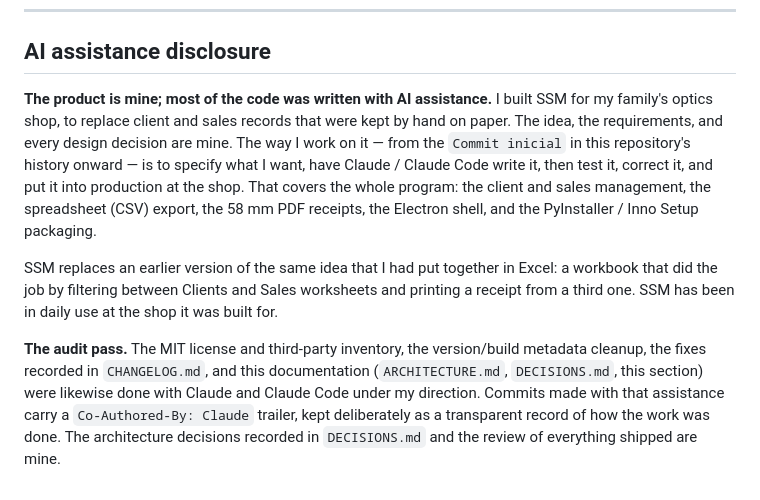
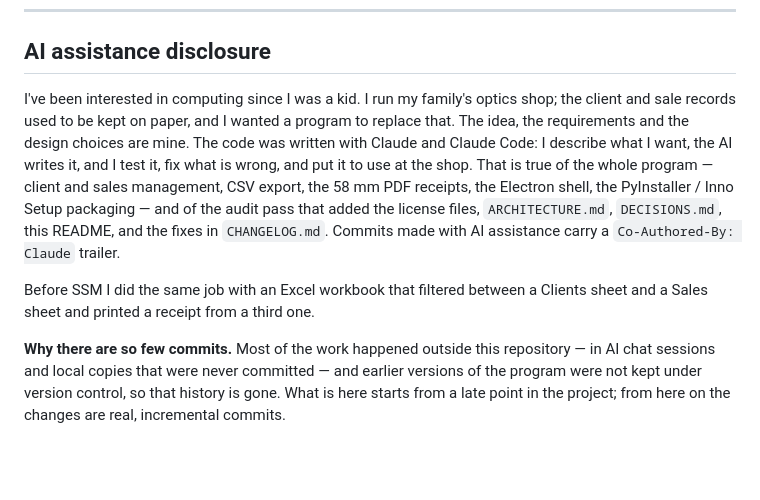
Before and after one commit to LeviPantaleao/simple-sales-management, a Markdown page: README.md, the part around the change. Rendered like a GitHub page; blank space fills up the shorter version.

Commit message:
README: make the AI disclosure plainer, explain the short history
- Reframe the background line: interested in computing since childhood,
  not a self-taught programmer. Drop the "every design decision" phrasing
  and the separate audit-pass heading; keep it direct.
- Add "Why there are so few commits": the work happened outside this
  repository (AI chat sessions, uncommitted local copies) and earlier
  versions were never under version control, so that history is gone;
  from here on the commits are real and incremental.

Co-Authored-By: Claude <noreply@anthropic.com>

```diff
--- a/README.md
+++ b/README.md
@@ -273,25 +273,23 @@ copyleft license texts are in [`LICENSES/`](LICENSES/).
 
 ## AI assistance disclosure
 
-**The product is mine; most of the code was written with AI assistance.**
-I built SSM for my family's optics shop, to replace client and sales records
-that were kept by hand on paper. The idea, the requirements, and every design
-decision are mine. The way I work on it — from the `Commit inicial` in this
-repository's history onward — is to specify what I want, have Claude / Claude
-Code write it, then test it, correct it, and put it into production at the
-shop. That covers the whole program: the client and sales management, the
-spreadsheet (CSV) export, the 58 mm PDF receipts, the Electron shell, and the
-PyInstaller / Inno Setup packaging.
+I've been interested in computing since I was a kid. I run my family's optics
+shop; the client and sale records used to be kept on paper, and I wanted a
+program to replace that. The idea, the requirements and the design choices are
+mine. The code was written with Claude and Claude Code: I describe what I
+want, the AI writes it, and I test it, fix what is wrong, and put it to use at
+the shop. That is true of the whole program — client and sales management, CSV
+export, the 58 mm PDF receipts, the Electron shell, the PyInstaller / Inno
+Setup packaging — and of the audit pass that added the license files,
+`ARCHITECTURE.md`, `DECISIONS.md`, this README, and the fixes in
+`CHANGELOG.md`. Commits made with AI assistance carry a `Co-Authored-By:
+Claude` trailer.
 
-SSM replaces an earlier version of the same idea that I had put together in
-Excel: a workbook that did the job by filtering between Clients and Sales
-worksheets and printing a receipt from a third one. SSM has been in daily use
-at the shop it was built for.
+Before SSM I did the same job with an Excel workbook that filtered between a
+Clients sheet and a Sales sheet and printed a receipt from a third one.
 
-**The audit pass.** The MIT license and third-party inventory, the
-version/build metadata cleanup, the fixes recorded in `CHANGELOG.md`, and this
-documentation (`ARCHITECTURE.md`, `DECISIONS.md`, this section) were likewise
-done with Claude and Claude Code under my direction. Commits made with that
-assistance carry a `Co-Authored-By: Claude` trailer, kept deliberately as a
-transparent record of how the work was done. The architecture decisions
-recorded in `DECISIONS.md` and the review of everything shipped are mine.
+**Why there are so few commits.** Most of the work happened outside this
+repository — in AI chat sessions and local copies that were never committed —
+and earlier versions of the program were not kept under version control, so
+that history is gone. What is here starts from a late point in the project;
+from here on the changes are real, incremental commits.
```
